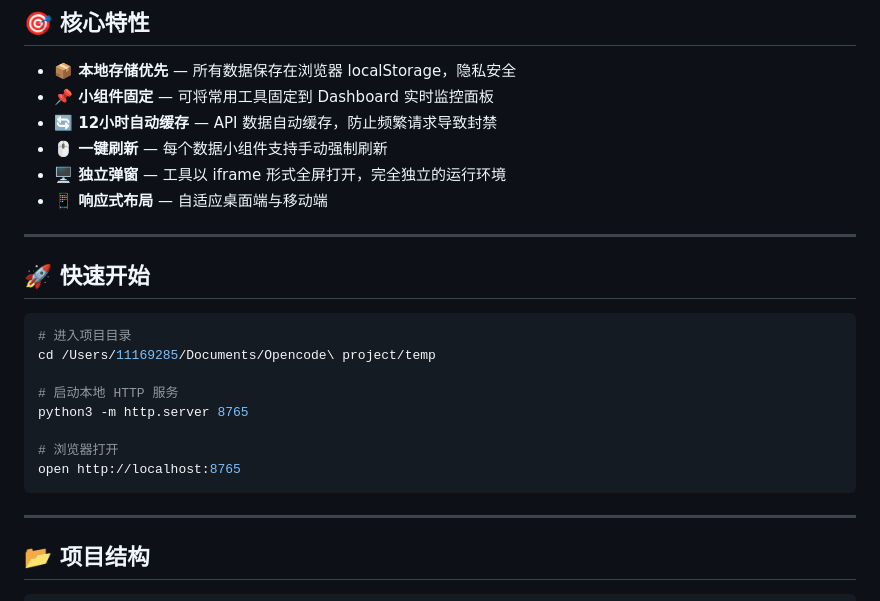
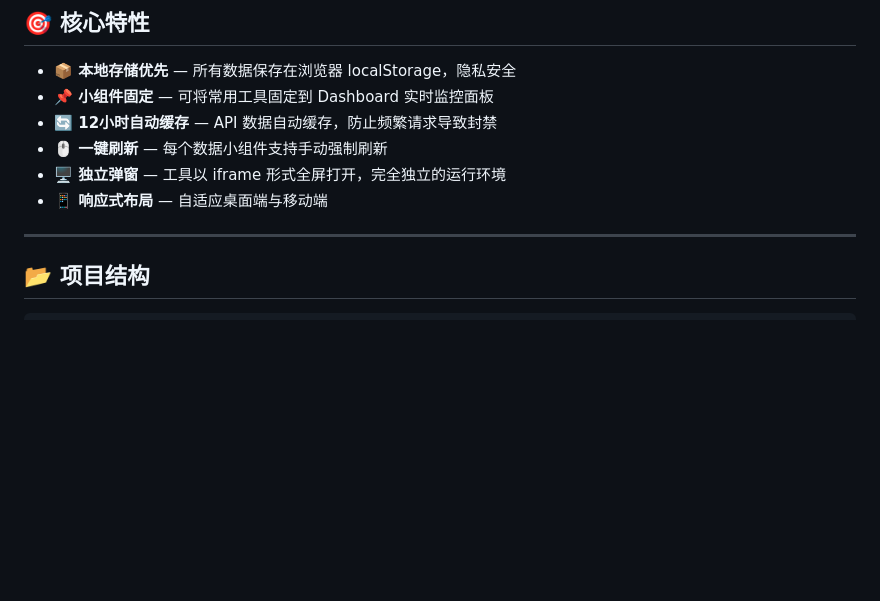
Before and after one commit to blackkcold/tools-bar, a Markdown page: README.md, the part around the change. Rendered like a GitHub page; blank space fills up the shorter version.

````diff
--- a/README.md
+++ b/README.md
@@ -34,21 +34,6 @@ https://blackkcold.github.io/tools-bar/
 - **🖱️ 一键刷新** — 每个数据小组件支持手动强制刷新
 - **🖥️ 独立弹窗** — 工具以 iframe 形式全屏打开，完全独立的运行环境
 - **📱 响应式布局** — 自适应桌面端与移动端
-
----
-
-## 🚀 快速开始
-
-```bash
-# 进入项目目录
-cd /Users/11169285/Documents/Opencode\ project/temp
-
-# 启动本地 HTTP 服务
-python3 -m http.server 8765
-
-# 浏览器打开
-open http://localhost:8765
-```
 
 ---
 
````
